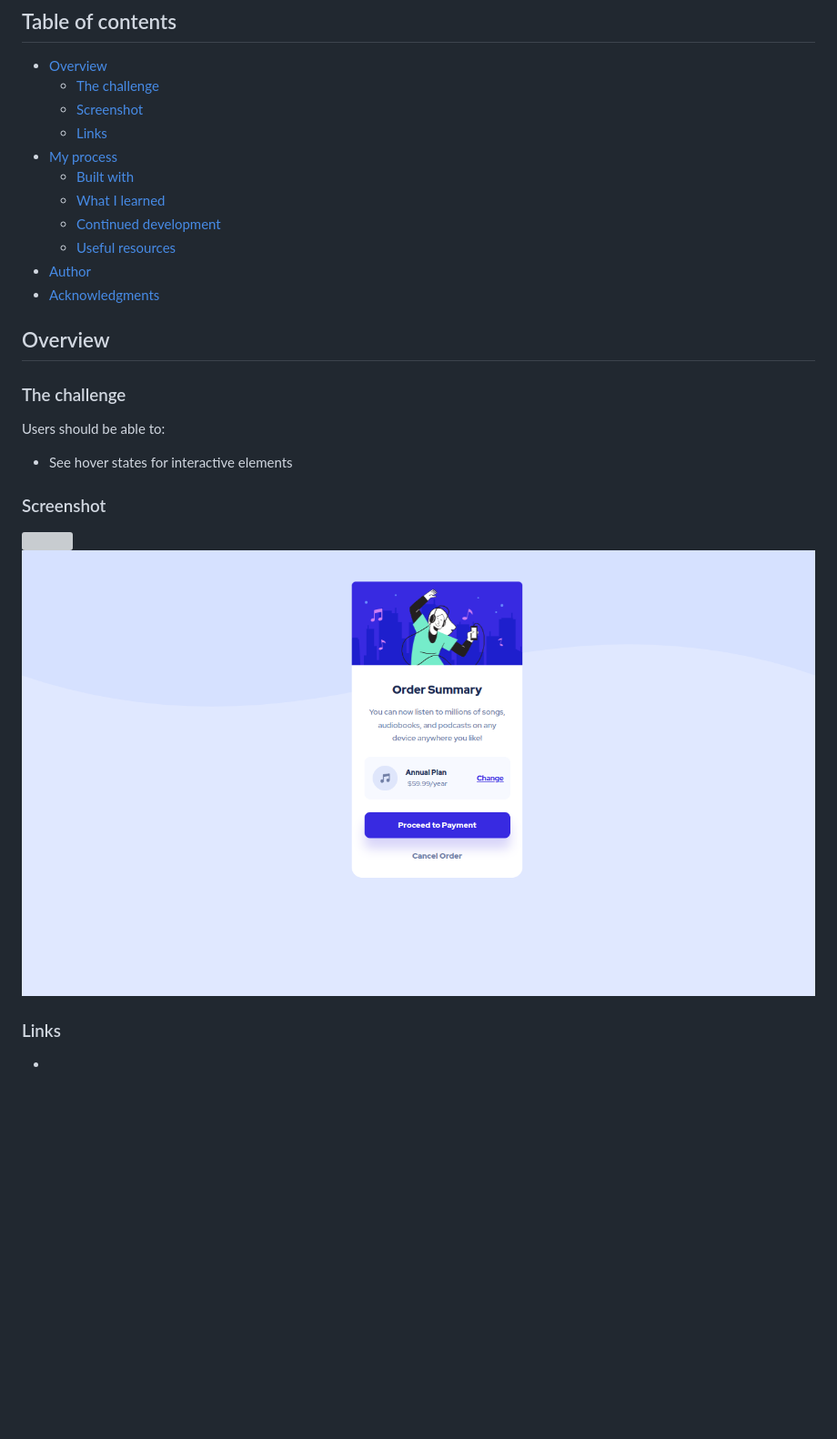
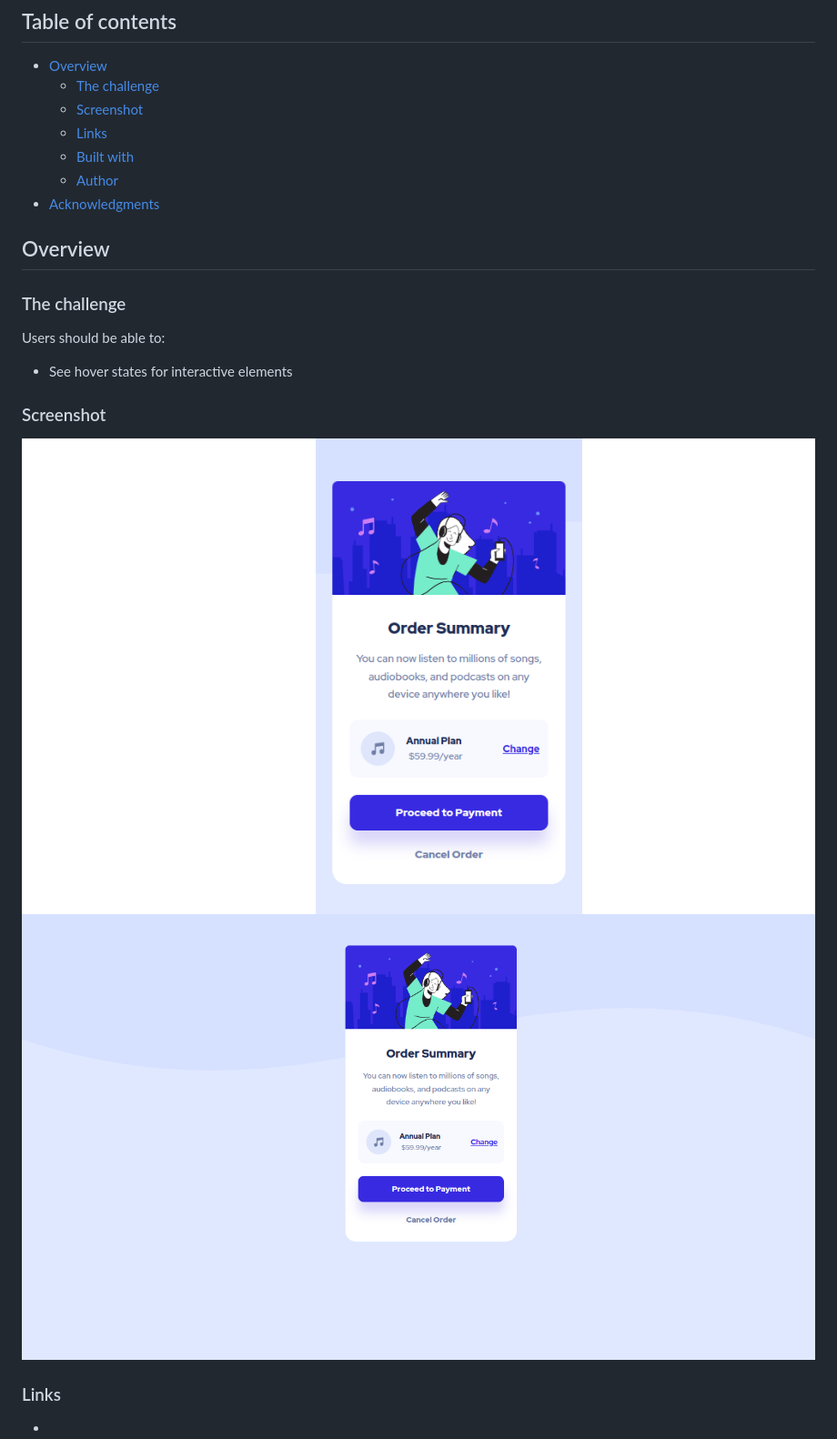
Before and after one commit to Have-Samuel/order-summary-comp, a Markdown page: README.md, the part around the change printed below. Shown: that part at 91% size. Drawn GitHub-style; pictures changed too: images/order-Desktop.png (added), images/orderDesktop.png (deleted); blank space fills up the shorter version; grey boxes are pictures that could not be loaded.

Commit message:
Add an image and edit the README file

```diff
--- a/README.md
+++ b/README.md
@@ -8,12 +8,8 @@ This is a solution to the [Order summary card challenge on Frontend Mentor](http
   - [The challenge](#the-challenge)
   - [Screenshot](#screenshot)
   - [Links](#links)
-- [My process](#my-process)
   - [Built with](#built-with)
-  - [What I learned](#what-i-learned)
-  - [Continued development](#continued-development)
-  - [Useful resources](#useful-resources)
-- [Author](#author)
+  - [Author](#author)
 - [Acknowledgments](#acknowledgments)
 
 ## Overview
@@ -26,8 +22,8 @@ Users should be able to:
 
 ### Screenshot
 
-![](./images/OrderMoblie.png)
-![](./images/orderDesktop.png)
+![](./images/OrderMobile.png)
+![](./images/order-Desktop.png)
 
 ### Links
 
```
Also changed, not shown: other parts of README.md (+1 -1 lines).
